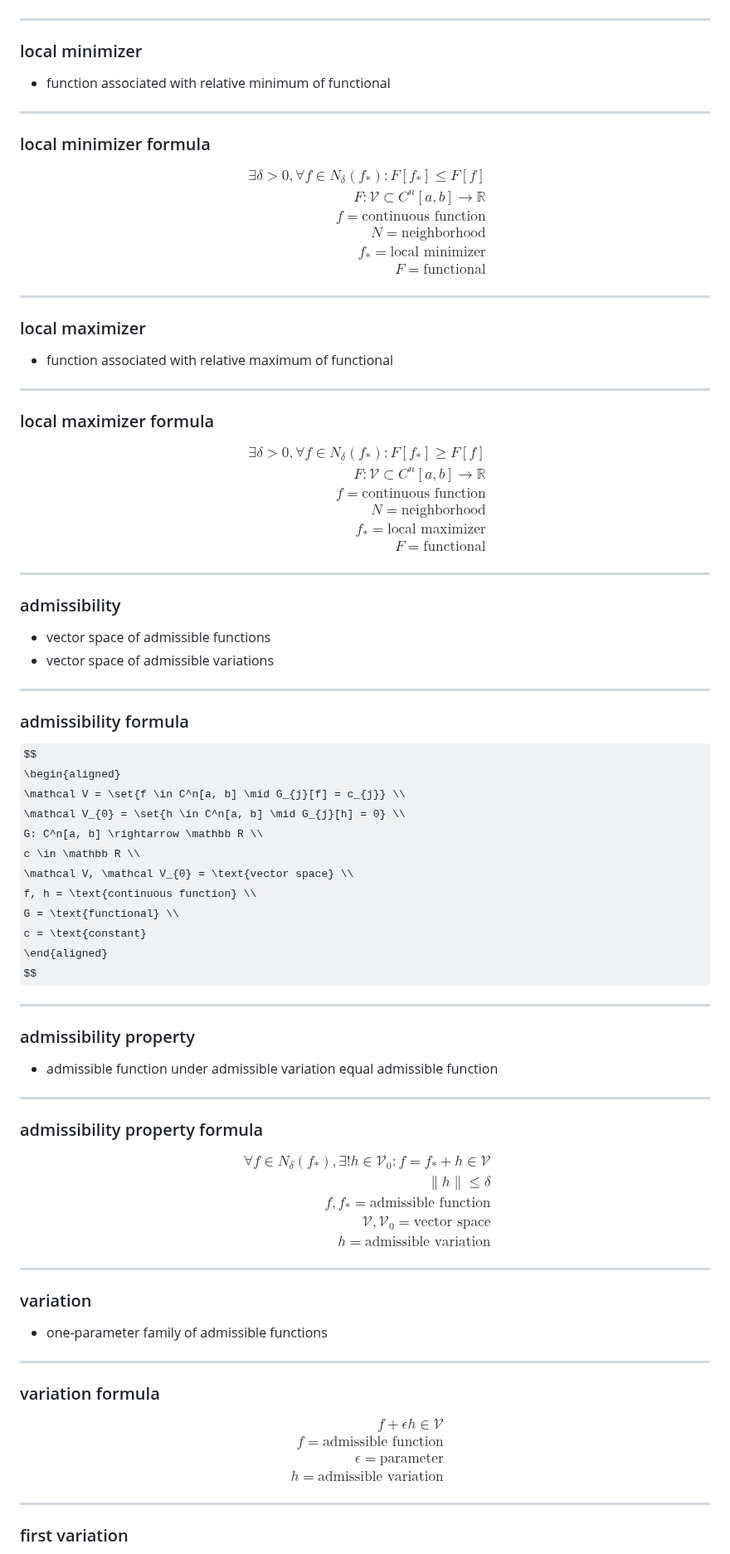
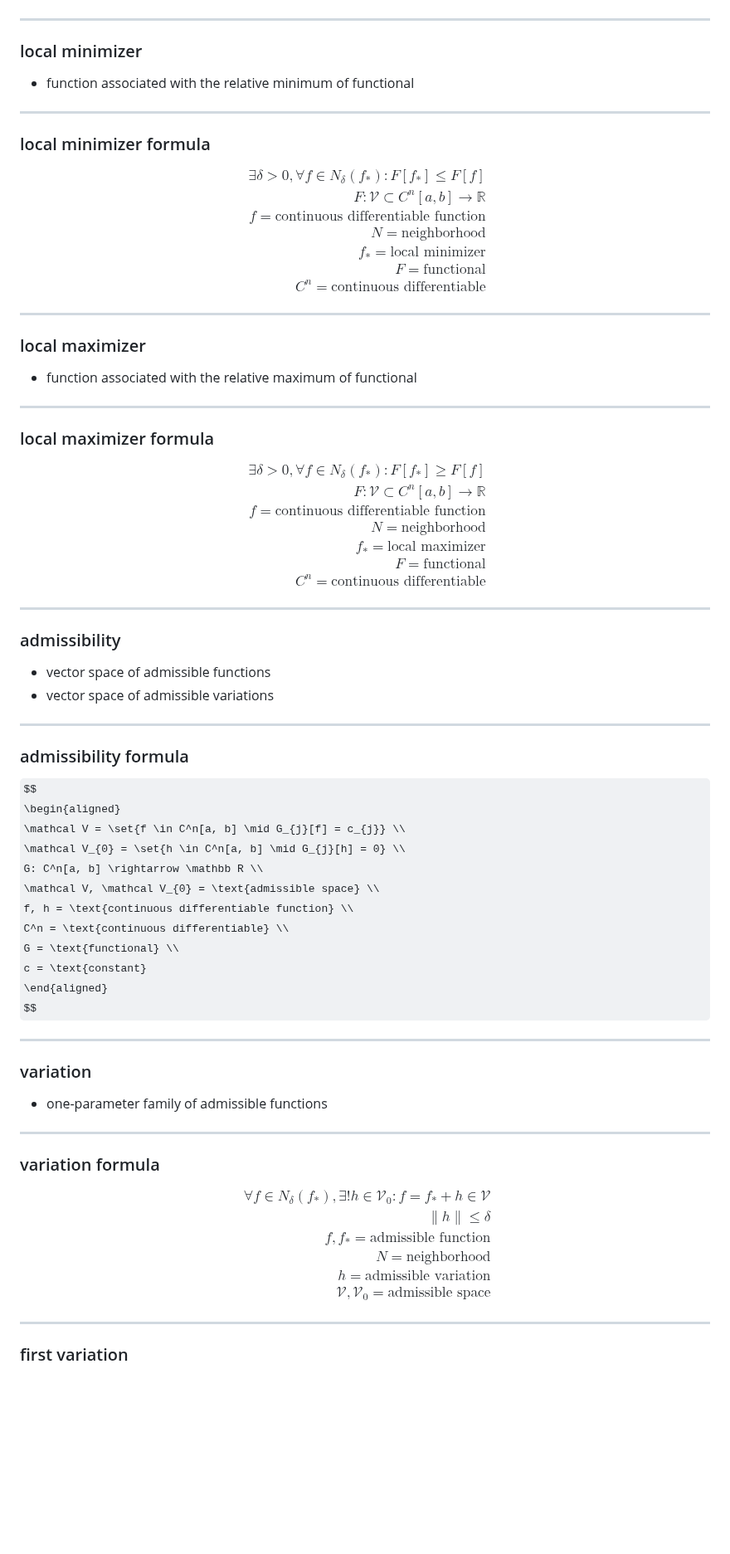
Before and after one commit to t0masGutierrez/notes, a Markdown page: 3 Mathematical Modeling/7 Calculus of Variations.md, the part around one of its changes. Shown at 83% size. Rendered like a GitHub page; some formulas as TeX source; blank space fills up the shorter version.

```diff
--- a/3 Mathematical Modeling/7 Calculus of Variations.md
+++ b/3 Mathematical Modeling/7 Calculus of Variations.md
@@ -154,7 +156,7 @@ $$
 
 ---
 ### local minimizer
-- function associated with relative minimum of functional
+- function associated with the relative minimum of functional
 
 ---
 ### local minimizer formula
@@ -162,16 +164,17 @@ $$
 \begin{aligned}
 \exists \delta > 0, \forall f \in N_\delta(f_*): F[f_*] \le F[f] \\
 F : \mathcal V \subset C^n[a, b] \rightarrow \mathbb R \\
-f = \text{continuous function} \\
+f = \text{continuous differentiable function} \\
 N = \text{neighborhood} \\
 f_* = \text{local minimizer} \\
-F = \text{functional}
+F = \text{functional} \\
+C^n = \text{continuous differentiable}
 \end{aligned}
 $$
 
 ---
 ### local maximizer
-- function associated with relative maximum of functional
+- function associated with the relative maximum of functional
 
 ---
 ### local maximizer formula
@@ -179,10 +182,11 @@ $$
 \begin{aligned}
 \exists \delta > 0, \forall f \in N_\delta(f_*): F[f_*] \ge F[f] \\
 F : \mathcal V \subset C^n[a, b] \rightarrow \mathbb R \\
-f = \text{continuous function} \\
+f = \text{continuous differentiable function} \\
 N = \text{neighborhood} \\
 f_* = \text{local maximizer} \\
-F = \text{functional}
+F = \text{functional} \\
+C^n = \text{continuous differentiable}
 \end{aligned}
 $$
 
@@ -198,27 +202,11 @@ $$
 \mathcal V = \set{f \in C^n[a, b] \mid G_{j}[f] = c_{j}} \\
 \mathcal V_{0} = \set{h \in C^n[a, b] \mid G_{j}[h] = 0} \\
 G: C^n[a, b] \rightarrow \mathbb R \\
-c \in \mathbb R \\
-\mathcal V, \mathcal V_{0} = \text{vector space} \\
-f, h = \text{continuous function} \\
+\mathcal V, \mathcal V_{0} = \text{admissible space} \\
+f, h = \text{continuous differentiable function} \\
+C^n = \text{continuous differentiable} \\
 G = \text{functional} \\
 c = \text{constant}
-\end{aligned}
-$$
-
----
-### admissibility property
-- admissible function under admissible variation equal admissible function
-
----
-### admissibility property formula
-$$
-\begin{aligned}
-\forall f \in N_\delta(f_*), \exists! h \in \mathcal V_{0}: f = f_* + h \in \mathcal V \\
-\|h\| \le \delta \\
-f, f_* = \text{admissible function} \\
-\mathcal V, \mathcal V_{0} = \text{vector space} \\
-h = \text{admissible variation}
 \end{aligned}
 $$
 
@@ -230,10 +218,12 @@ $$
 ### variation formula
 $$
 \begin{aligned}
-f + \epsilon h \in \mathcal V \\
-f = \text{admissible function} \\
-\epsilon = \text{parameter} \\
-h = \text{admissible variation}
+\forall f \in N_\delta(f_*), \exists! h \in \mathcal V_{0}: f = f_* + h \in \mathcal V \\
+\|h\| \le \delta \\
+f, f_* = \text{admissible function} \\
+N = \text{neighborhood} \\
+h = \text{admissible variation} \\
+\mathcal V, \mathcal V_{0} = \text{admissible space}
 \end{aligned}
 $$
 
```
Also changed, not shown: other parts of 3 Mathematical Modeling/7 Calculus of Variations.md (+75 -56 lines).
